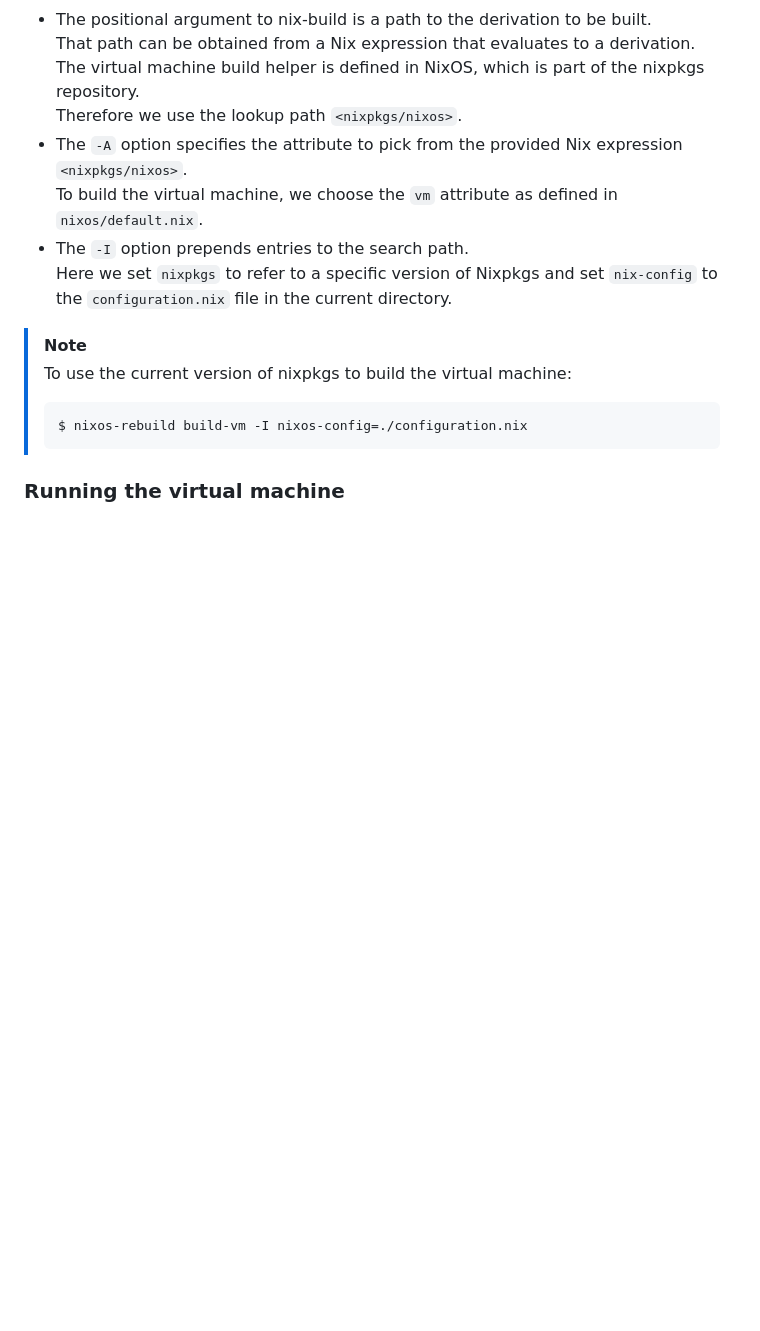
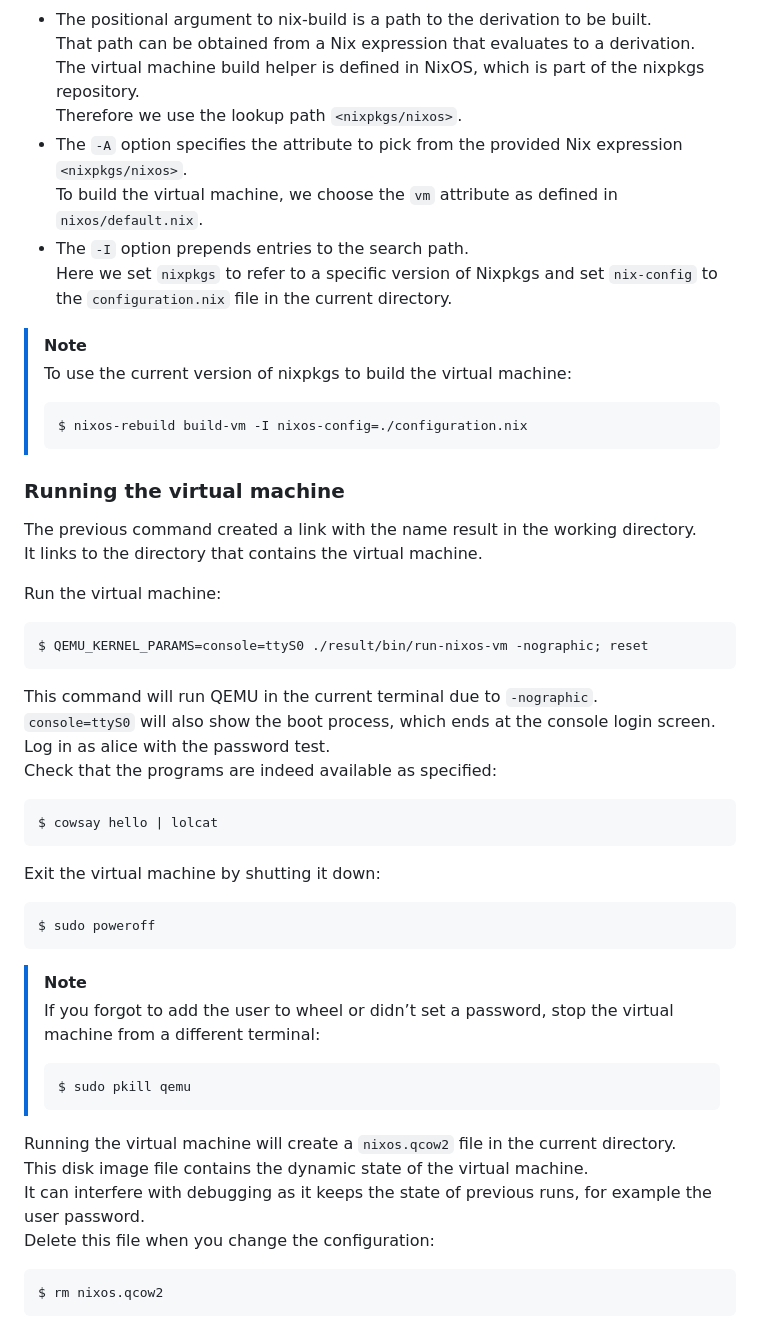
Before and after one commit to design-et-solutions/.dotfiles, a Markdown page: nix/nix-os.md, the part around one of its changes. Drawn GitHub-style; blank space fills up the shorter version.

````diff
--- a/nix/nix-os.md
+++ b/nix/nix-os.md
@@ -122,3 +122,36 @@ This command builds the attribute `vm` from the `nixos-23.11` release of NixOS,
 > ```
 
 ### Running the virtual machine
+The previous command created a link with the name result in the working directory.\
+It links to the directory that contains the virtual machine.
+
+Run the virtual machine:
+```shell
+$ QEMU_KERNEL_PARAMS=console=ttyS0 ./result/bin/run-nixos-vm -nographic; reset
+```
+This command will run QEMU in the current terminal due to `-nographic`.\
+`console=ttyS0` will also show the boot process, which ends at the console login screen.\
+Log in as alice with the password test.\
+Check that the programs are indeed available as specified:
+```shell
+$ cowsay hello | lolcat
+```
+Exit the virtual machine by shutting it down:
+```shell
+$ sudo poweroff
+```
+
+> [!NOTE]
+> If you forgot to add the user to wheel or didn’t set a password, stop the virtual machine from a different terminal:
+> ```shell
+> $ sudo pkill qemu
+> ```
+
+Running the virtual machine will create a `nixos.qcow2` file in the current directory.\
+This disk image file contains the dynamic state of the virtual machine.\
+It can interfere with debugging as it keeps the state of previous runs, for example the user password.\
+Delete this file when you change the configuration:
+```shell
+$ rm nixos.qcow2
+```
+
````
Also changed, not shown: other parts of nix/nix-os.md (+54 -0 lines).
